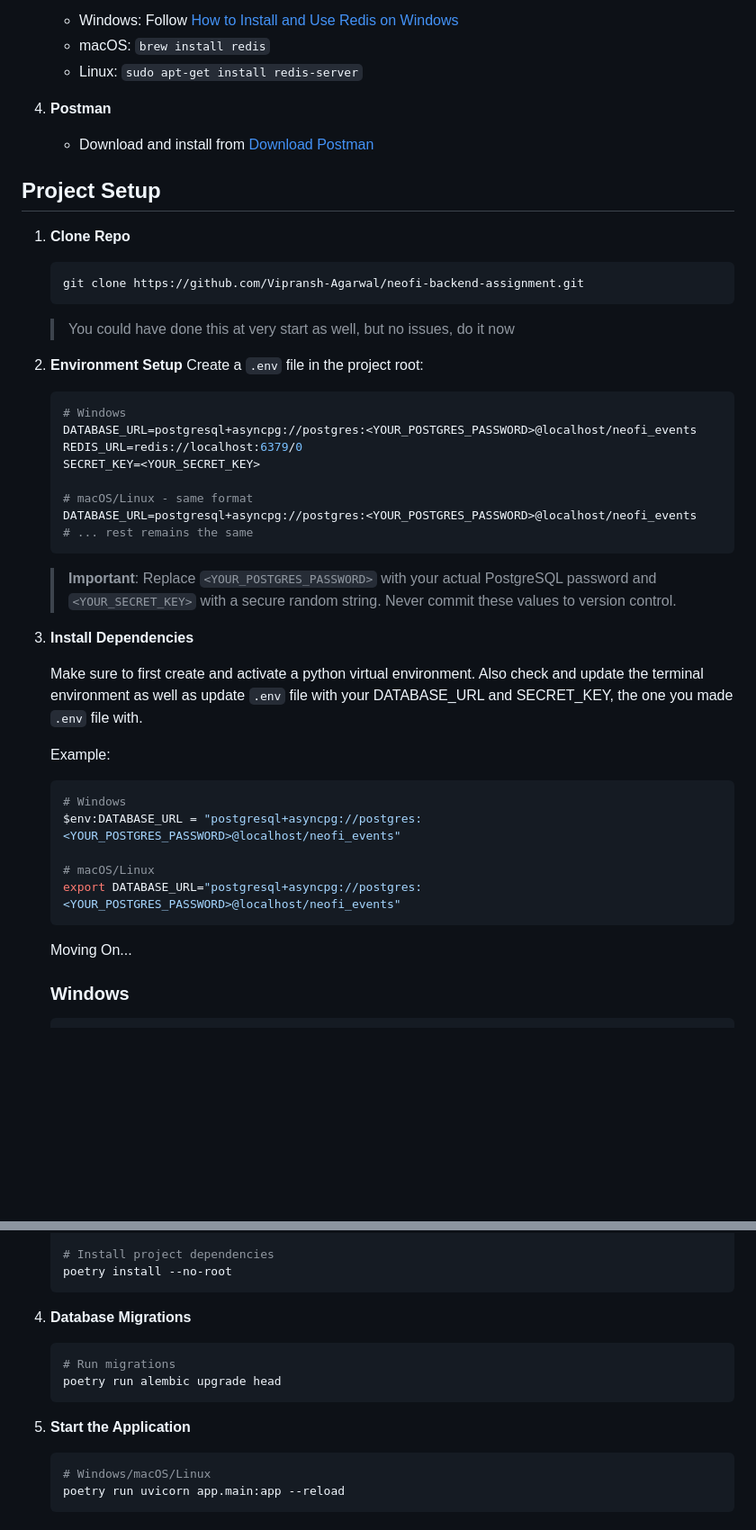
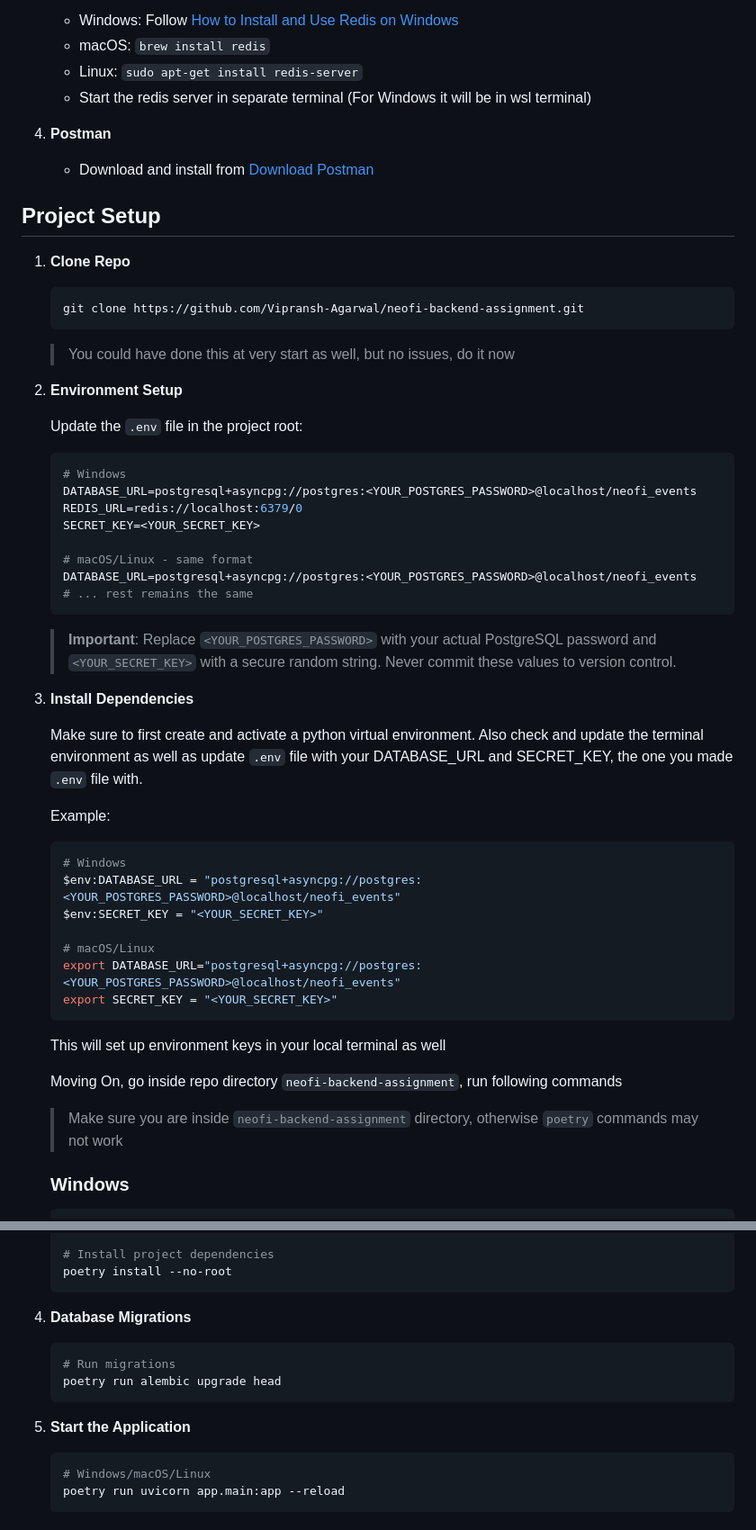
Before and after one commit to Vipransh-Agarwal/neofi-backend-assignment, a Markdown page: README.md, 2 parts joined by grey strips. Shown: that part at 90% size. Rendered like a GitHub page; blank space fills up the shorter version.

````diff
--- a/README.md
+++ b/README.md
@@ -52,6 +52,7 @@ A RESTful API for an event scheduling application with collaborative editing fea
    - Windows: Follow [How to Install and Use Redis on Windows](https://redis.io/blog/install-redis-windows-11/)
    - macOS: `brew install redis`
    - Linux: `sudo apt-get install redis-server`
+   - Start the redis server in separate terminal (For Windows it will be in wsl terminal)
 
 4. **Postman**
    - Download and install from [Download Postman](https://www.postman.com/downloads/)
@@ -66,7 +67,8 @@ A RESTful API for an event scheduling application with collaborative editing fea
    > You could have done this at very start as well, but no issues, do it now
 
 2. **Environment Setup**
-   Create a `.env` file in the project root:
+
+   Update the `.env` file in the project root:
    ```env
    # Windows
    DATABASE_URL=postgresql+asyncpg://postgres:<YOUR_POSTGRES_PASSWORD>@localhost/neofi_events
@@ -80,7 +82,7 @@ A RESTful API for an event scheduling application with collaborative editing fea
 
    > **Important**: Replace `<YOUR_POSTGRES_PASSWORD>` with your actual PostgreSQL password and `<YOUR_SECRET_KEY>` with a secure random string. Never commit these values to version control.
 
-3. **Install Dependencies**
+4. **Install Dependencies**
 
    Make sure to first create and activate a python virtual environment. Also check and update the terminal environment as well as update `.env` file with your DATABASE_URL and SECRET_KEY, the one you made `.env` file with.
 
@@ -88,12 +90,16 @@ A RESTful API for an event scheduling application with collaborative editing fea
    ```env
    # Windows
    $env:DATABASE_URL = "postgresql+asyncpg://postgres:<YOUR_POSTGRES_PASSWORD>@localhost/neofi_events"
+   $env:SECRET_KEY = "<YOUR_SECRET_KEY>"
 
    # macOS/Linux
    export DATABASE_URL="postgresql+asyncpg://postgres:<YOUR_POSTGRES_PASSWORD>@localhost/neofi_events"
+   export SECRET_KEY = "<YOUR_SECRET_KEY>"
    ```
+   This will set up environment keys in your local terminal as well
 
-   Moving On...
+   Moving On, go inside repo directory `neofi-backend-assignment`, run following commands
+   > Make sure you are inside `neofi-backend-assignment` directory, otherwise `poetry` commands may not work
    ### Windows
    ```powershell
    # Install Python dependencies
@@ -114,13 +120,13 @@ A RESTful API for an event scheduling application with collaborative editing fea
    poetry install --no-root
    ```
 
-4. **Database Migrations**
+6. **Database Migrations**
    ```bash
    # Run migrations
    poetry run alembic upgrade head
    ```
 
-5. **Start the Application**
+7. **Start the Application**
    ```bash
    # Windows/macOS/Linux
    poetry run uvicorn app.main:app --reload
````
